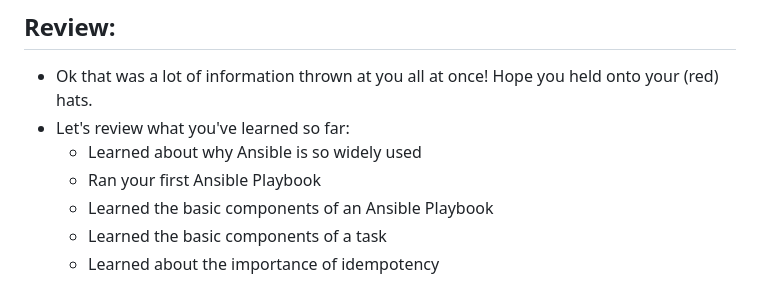
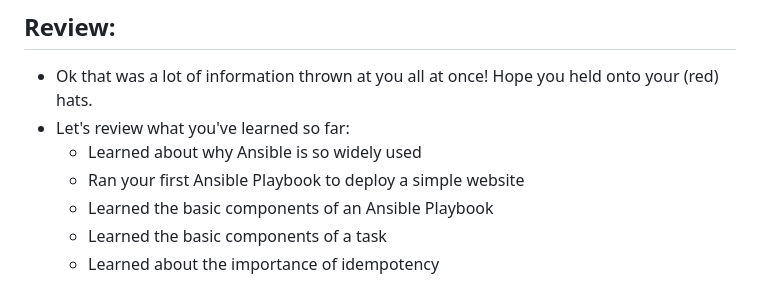
Before and after one commit to jacobemery/linux1-ansible-lab, a Markdown page: instructions/4_run_playbooks.md, the part around the change. Rendered like a GitHub page.

```diff
--- a/instructions/4_run_playbooks.md
+++ b/instructions/4_run_playbooks.md
@@ -91,7 +91,7 @@ http://<ip-address>
 * Ok that was a lot of information thrown at you all at once! Hope you held onto your (red) hats.
 * Let's review what you've learned so far:
     * Learned about why Ansible is so widely used
-    * Ran your first Ansible Playbook
+    * Ran your first Ansible Playbook to deploy a simple website
     * Learned the basic components of an Ansible Playbook
     * Learned the basic components of a task
     * Learned about the importance of idempotency
```
Also changed, not shown: instructions/5_write_playbooks.md (+28 -14 lines), instructions/6_automate_restore.md (added, +2 -0 lines).
